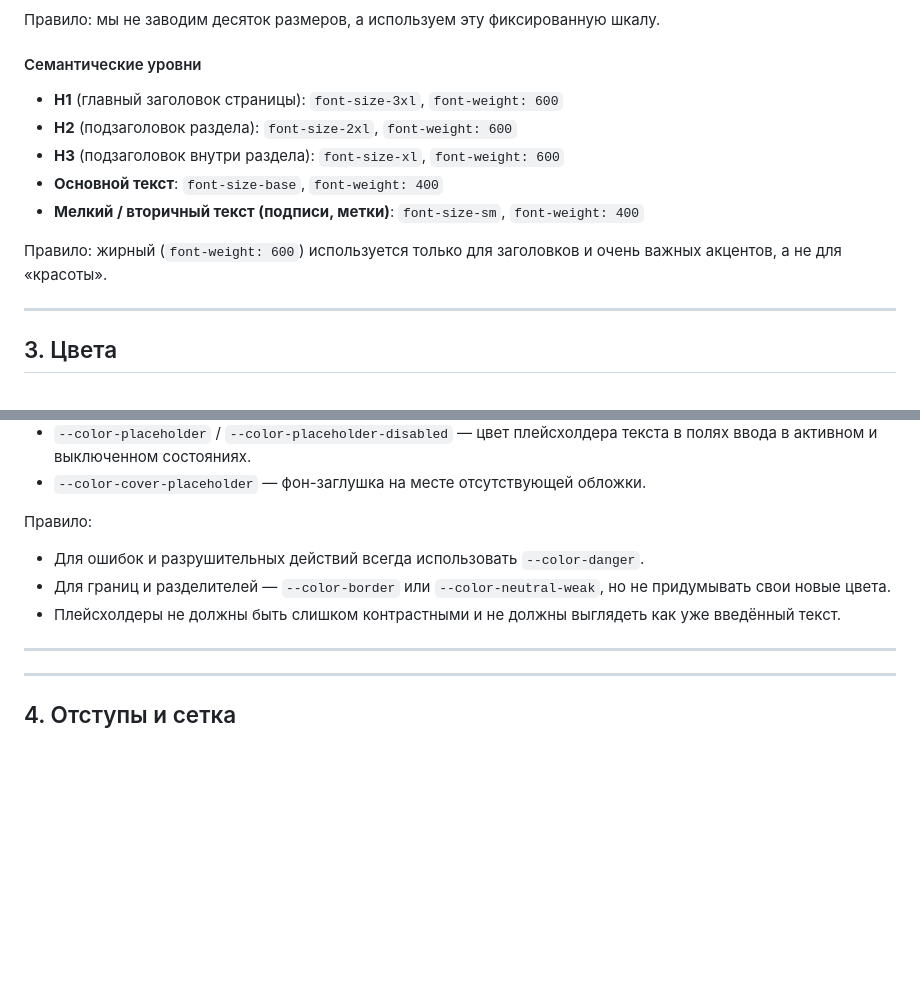
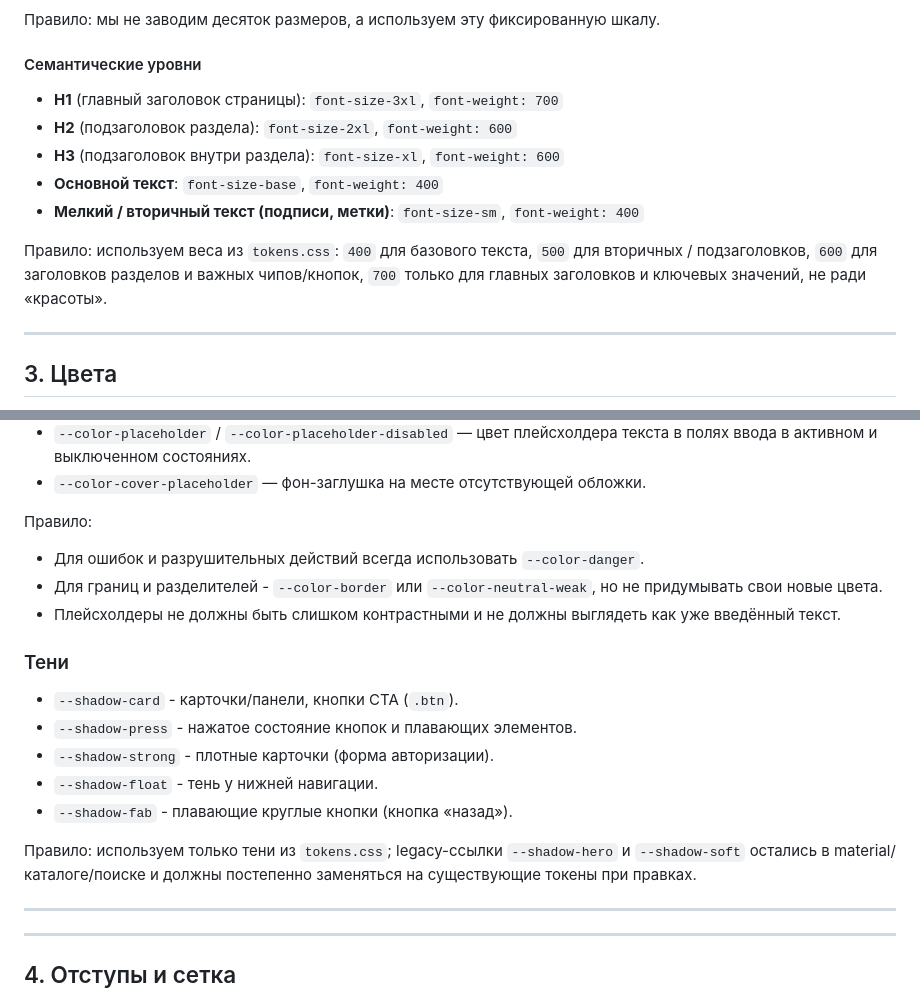
Before and after one commit to team5ht/catalog-mvp, a Markdown page: styles/DESIGN-CODE.md, 2 parts joined by grey strips. Rendered like a GitHub page; blank space fills up the shorter version.

```diff
--- a/styles/DESIGN-CODE.md
+++ b/styles/DESIGN-CODE.md
@@ -33,13 +33,13 @@
 
 #### Семантические уровни
 
-- **H1** (главный заголовок страницы): `font-size-3xl`, `font-weight: 600`
+- **H1** (главный заголовок страницы): `font-size-3xl`, `font-weight: 700`
 - **H2** (подзаголовок раздела): `font-size-2xl`, `font-weight: 600`
 - **H3** (подзаголовок внутри раздела): `font-size-xl`, `font-weight: 600`
 - **Основной текст**: `font-size-base`, `font-weight: 400`
 - **Мелкий / вторичный текст (подписи, метки)**: `font-size-sm`, `font-weight: 400`
 
-Правило: жирный (`font-weight: 600`) используется только для заголовков и очень важных акцентов, а не для «красоты».
+Правило: используем веса из `tokens.css`: `400` для базового текста, `500` для вторичных / подзаголовков, `600` для заголовков разделов и важных чипов/кнопок, `700` только для главных заголовков и ключевых значений, не ради «красоты».
 
 ---
 
@@ -100,8 +103,18 @@
 Правило:
 
 - Для ошибок и разрушительных действий всегда использовать `--color-danger`.
-- Для границ и разделителей — `--color-border` или `--color-neutral-weak`, но не придумывать свои новые цвета.
+- Для границ и разделителей - `--color-border` или `--color-neutral-weak`, но не придумывать свои новые цвета.
 - Плейсхолдеры не должны быть слишком контрастными и не должны выглядеть как уже введённый текст.
+
+### Тени
+
+- `--shadow-card` - карточки/панели, кнопки CTA (`.btn`).
+- `--shadow-press` - нажатое состояние кнопок и плавающих элементов.
+- `--shadow-strong` - плотные карточки (форма авторизации).
+- `--shadow-float` - тень у нижней навигации.
+- `--shadow-fab` - плавающие круглые кнопки (кнопка «назад»).
+
+Правило: используем только тени из `tokens.css`; legacy-ссылки `--shadow-hero` и `--shadow-soft` остались в material/каталоге/поиске и должны постепенно заменяться на существующие токены при правках.
 
 ---
 
```
Also changed, not shown: other parts of styles/DESIGN-CODE.md (+37 -17 lines), styles/README.md (+2 -2 lines).
